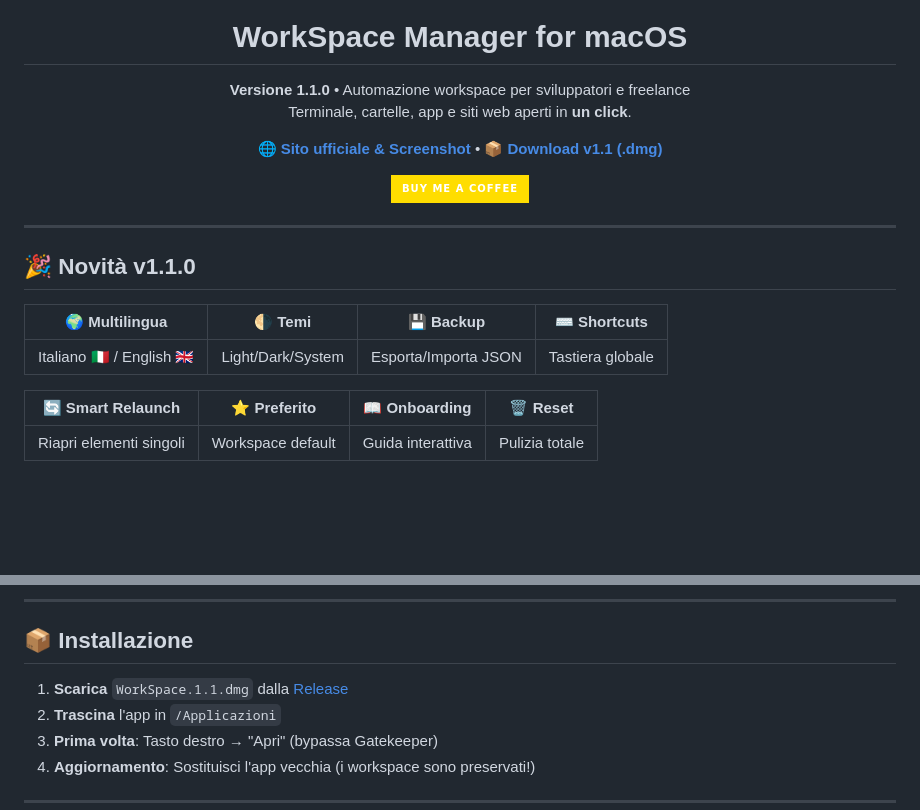
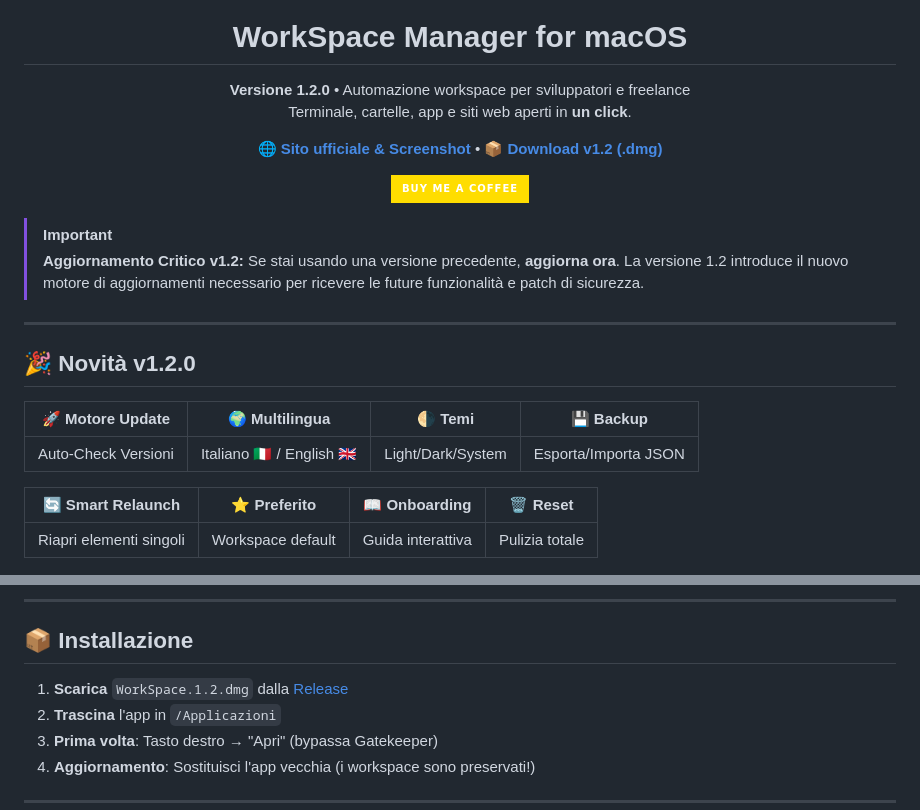
Before and after one commit to frafra077/workspace-manager, a Markdown page: README.md, 2 parts joined by grey strips. GitHub-like rendering; badges without logos; blank space fills up the shorter version.

```diff
--- a/README.md
+++ b/README.md
@@ -5,13 +5,13 @@
 <h1 align="center">WorkSpace Manager for macOS</h1>
 
 <p align="center">
-  <strong>Versione 1.1.0</strong> • Automazione workspace per sviluppatori e freelance<br/>
+  <strong>Versione 1.2.0</strong> • Automazione workspace per sviluppatori e freelance<br/>
   Terminale, cartelle, app e siti web aperti in <strong>un click</strong>.
 </p>
 
 <p align="center">
   <a href="https://frafra077.github.io/workspace-manager/"><b>🌐 Sito ufficiale & Screenshot</b></a> •
-  <a href="https://github.com/frafra077/workspace-manager/releases/latest"><b>📦 Download v1.1 (.dmg)</b></a>
+  <a href="https://github.com/frafra077/workspace-manager/releases/latest"><b>📦 Download v1.2 (.dmg)</b></a>
 </p>
 
 <p align="center">
@@ -20,14 +20,18 @@
   </a>
 </p>
 
+> [!IMPORTANT]
+> **Aggiornamento Critico v1.2:**
+> Se stai usando una versione precedente, **aggiorna ora**.
+> La versione 1.2 introduce il nuovo motore di aggiornamenti necessario per ricevere le future funzionalità e patch di sicurezza.
 
 ---
 
-## 🎉 Novità v1.1.0
+## 🎉 Novità v1.2.0
 
-| 🌍 **Multilingua** | 🌗 **Temi** | 💾 **Backup** | ⌨️ **Shortcuts** |
+| 🚀 **Motore Update** | 🌍 **Multilingua** | 🌗 **Temi** | 💾 **Backup** |
 |---|---|---|---|
-| Italiano 🇮🇹 / English 🇬🇧 | Light/Dark/System | Esporta/Importa JSON | Tastiera globale |
+| Auto-Check Versioni | Italiano 🇮🇹 / English 🇬🇧 | Light/Dark/System | Esporta/Importa JSON |
 
 | 🔄 **Smart Relaunch** | ⭐ **Preferito** | 📖 **Onboarding** | 🗑️ **Reset** |
 |---|---|---|---|
@@ -67,7 +71,7 @@ Temi (Light/Dark/System), shortcuts globali, workspace preferito ⭐.
 
 ## 📦 Installazione
 
-1. **Scarica** `WorkSpace.1.1.dmg` dalla [Release](https://github.com/frafra077/workspace-manager/releases/latest)
+1. **Scarica** `WorkSpace.1.2.dmg` dalla [Release](https://github.com/frafra077/workspace-manager/releases/latest)
 2. **Trascina** l'app in `/Applicazioni`
 3. **Prima volta**: Tasto destro → "Apri" (bypassa Gatekeeper)
 4. **Aggiornamento**: Sostituisci l'app vecchia (i workspace sono preservati!)
```
